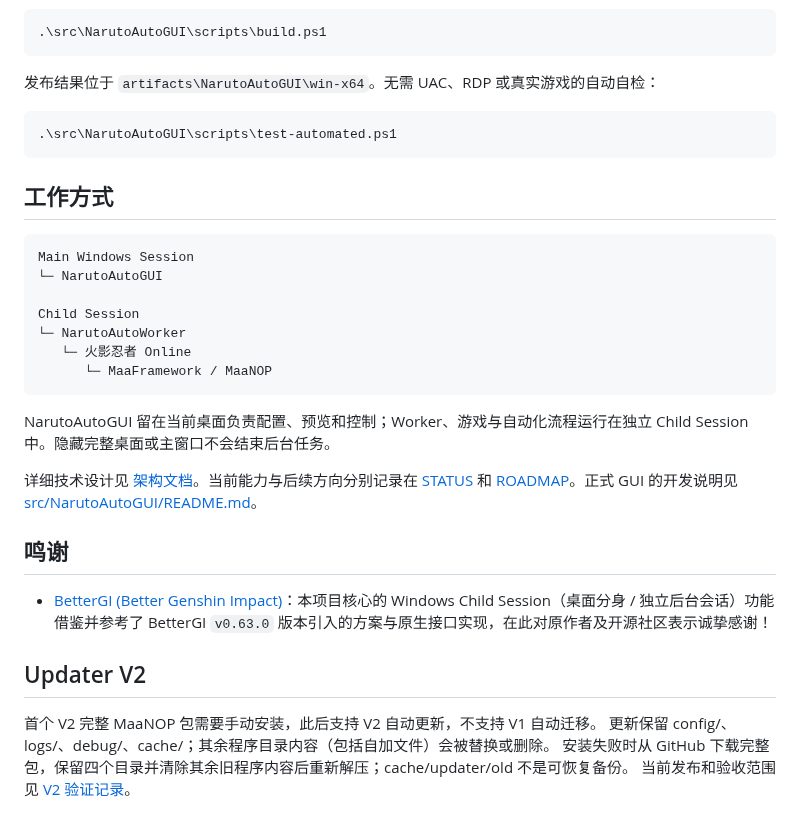
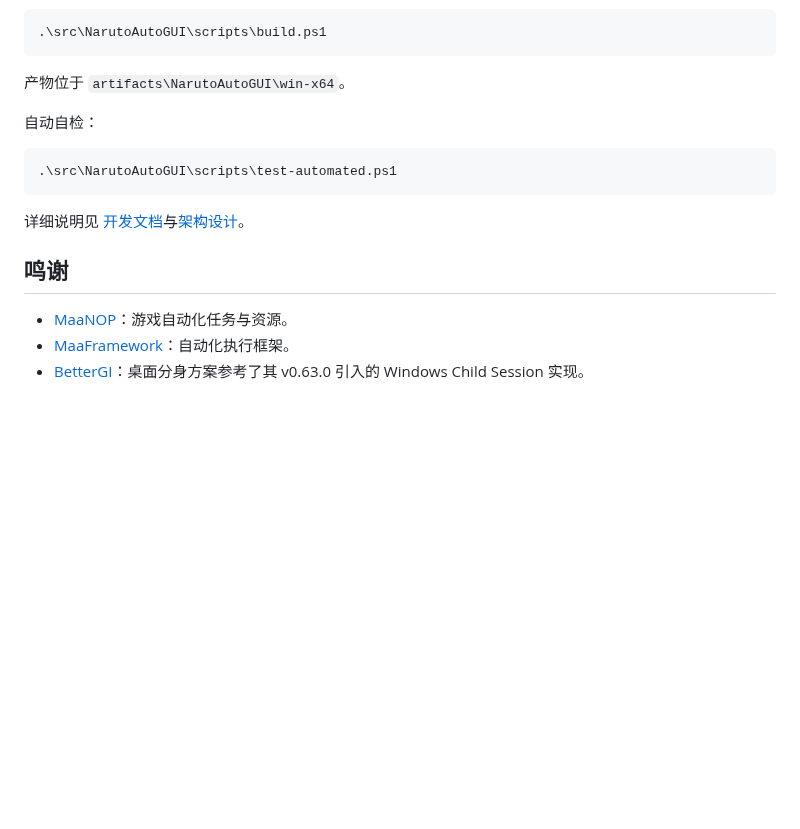
Before and after one commit to ArcherSore/NarutoAutoGUI, a Markdown page: README.md, the part around one of its changes. GitHub-like rendering; blank space fills up the shorter version.

````diff
--- a/README.md
+++ b/README.md
@@ -47,34 +25,18 @@ NarutoAutoGUI 会从完整发布包中自动读取 `interface.json`，并自动
 .\src\NarutoAutoGUI\scripts\build.ps1
 ```
 
-发布结果位于 `artifacts\NarutoAutoGUI\win-x64`。无需 UAC、RDP 或真实游戏的自动自检：
+产物位于 `artifacts\NarutoAutoGUI\win-x64`。
+
+自动自检：
 
 ```powershell
 .\src\NarutoAutoGUI\scripts\test-automated.ps1
 ```
 
-## 工作方式
-
-```text
-Main Windows Session
-└─ NarutoAutoGUI
-
-Child Session
-└─ NarutoAutoWorker
-   └─ 火影忍者 Online
-      └─ MaaFramework / MaaNOP
-```
-
-NarutoAutoGUI 留在当前桌面负责配置、预览和控制；Worker、游戏与自动化流程运行在独立 Child Session 中。隐藏完整桌面或主窗口不会结束后台任务。
-
-详细技术设计见 [架构文档](docs/ARCHITECTURE.md)。当前能力与后续方向分别记录在 [STATUS](docs/STATUS.md) 和 [ROADMAP](docs/ROADMAP.md)。正式 GUI 的开发说明见 [src/NarutoAutoGUI/README.md](src/NarutoAutoGUI/README.md)。
+详细说明见 [开发文档](src/NarutoAutoGUI/README.md)与[架构设计](docs/ARCHITECTURE.md)。
 
 ## 鸣谢
 
-- [BetterGI (Better Genshin Impact)](https://github.com/babalae/better-genshin-impact)：本项目核心的 Windows Child Session（桌面分身 / 独立后台会话）功能借鉴并参考了 BetterGI `v0.63.0` 版本引入的方案与原生接口实现，在此对原作者及开源社区表示诚挚感谢！
-## Updater V2
-
-首个 V2 完整 MaaNOP 包需要手动安装，此后支持 V2 自动更新，不支持 V1 自动迁移。
-更新保留 config/、logs/、debug/、cache/；其余程序目录内容（包括自加文件）会被替换或删除。
-安装失败时从 GitHub 下载完整包，保留四个目录并清除其余旧程序内容后重新解压；cache/updater/old 不是可恢复备份。
-当前发布和验收范围见 [V2 验证记录](docs/UPDATER-V2-VALIDATION.md)。
+- [MaaNOP](https://github.com/ArcherSore/MaaNOP)：游戏自动化任务与资源。
+- [MaaFramework](https://github.com/MaaXYZ/MaaFramework)：自动化执行框架。
+- [BetterGI](https://github.com/babalae/better-genshin-impact)：桌面分身方案参考了其 v0.63.0 引入的 Windows Child Session 实现。
````
Also changed, not shown: other parts of README.md (+13 -35 lines), docs/images/homePage.png, docs/images/taskPage.png (deleted).
